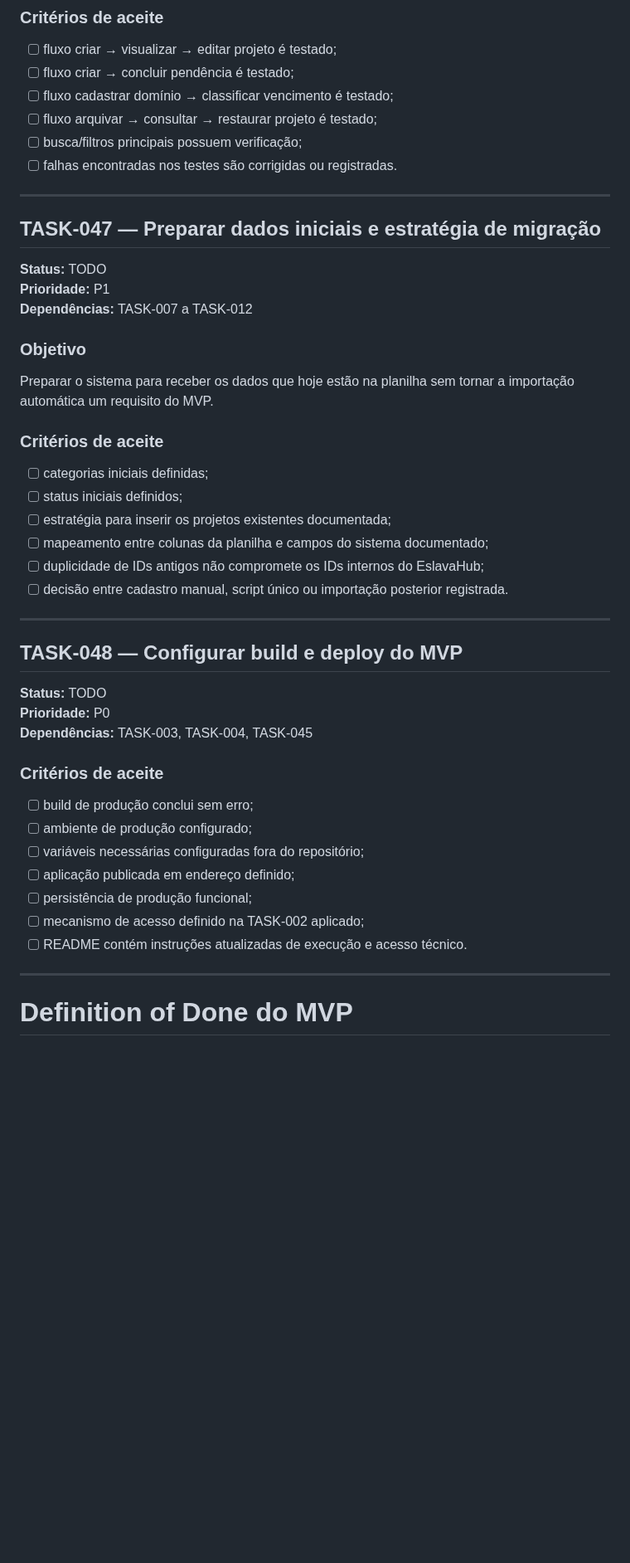
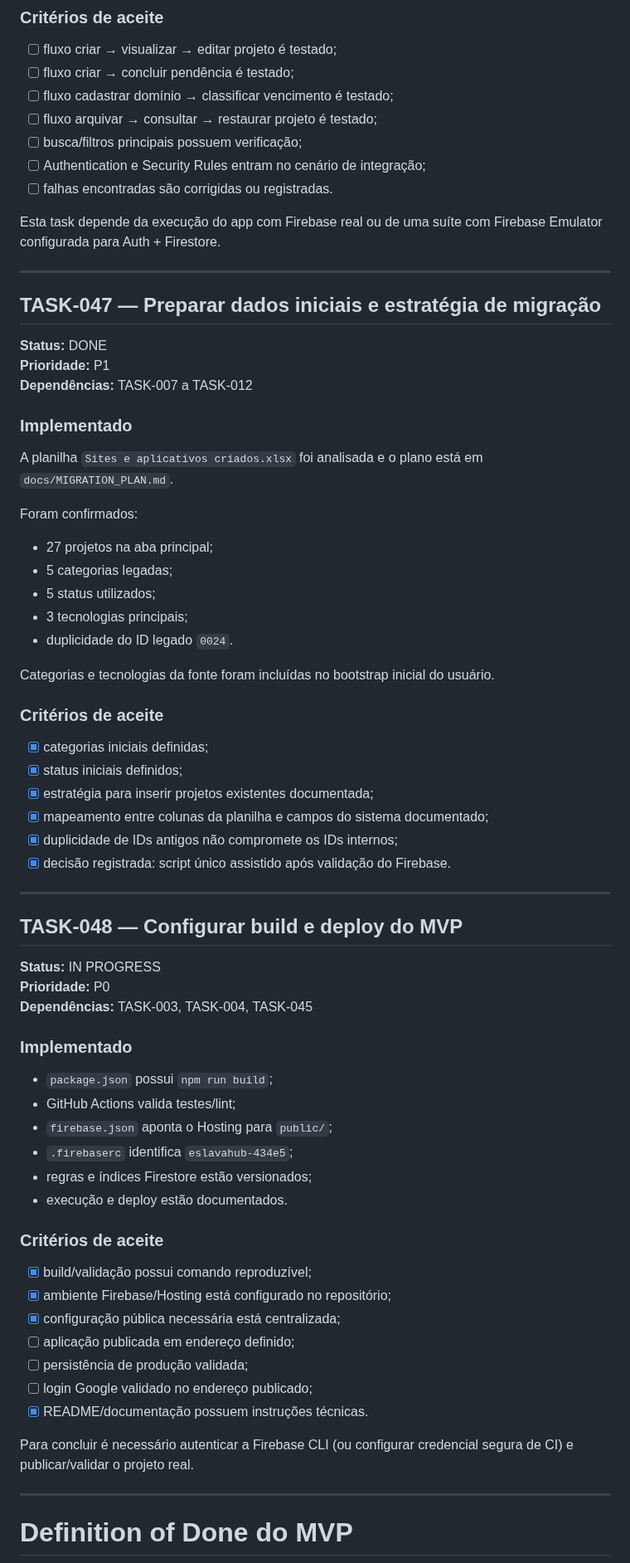
Before and after one commit to abnereslava/eslavahub, a Markdown page: docs/tasks/07-qualidade-e-entrega.md, the part around one of its changes. Shown at 83% size. Drawn GitHub-style; blank space fills up the shorter version.

Commit message:
docs: update quality migration and delivery task status

```diff
--- a/docs/tasks/07-qualidade-e-entrega.md
+++ b/docs/tasks/07-qualidade-e-entrega.md
@@ -78,43 +118,68 @@ Este bloco prepara o EslavaHub para uma primeira versão utilizável e sustentá
 - [ ] fluxo cadastrar domínio → classificar vencimento é testado;
 - [ ] fluxo arquivar → consultar → restaurar projeto é testado;
 - [ ] busca/filtros principais possuem verificação;
-- [ ] falhas encontradas nos testes são corrigidas ou registradas.
+- [ ] Authentication e Security Rules entram no cenário de integração;
+- [ ] falhas encontradas são corrigidas ou registradas.
+
+Esta task depende da execução do app com Firebase real ou de uma suíte com Firebase Emulator configurada para Auth + Firestore.
 
 ---
 
 ## TASK-047 — Preparar dados iniciais e estratégia de migração
 
-**Status:** TODO
+**Status:** DONE
 **Prioridade:** P1
 **Dependências:** TASK-007 a TASK-012
 
-### Objetivo
-Preparar o sistema para receber os dados que hoje estão na planilha sem tornar a importação automática um requisito do MVP.
+### Implementado
+
+A planilha `Sites e aplicativos criados.xlsx` foi analisada e o plano está em `docs/MIGRATION_PLAN.md`.
+
+Foram confirmados:
+
+- 27 projetos na aba principal;
+- 5 categorias legadas;
+- 5 status utilizados;
+- 3 tecnologias principais;
+- duplicidade do ID legado `0024`.
+
+Categorias e tecnologias da fonte foram incluídas no bootstrap inicial do usuário.
 
 ### Critérios de aceite
-- [ ] categorias iniciais definidas;
-- [ ] status iniciais definidos;
-- [ ] estratégia para inserir os projetos existentes documentada;
-- [ ] mapeamento entre colunas da planilha e campos do sistema documentado;
-- [ ] duplicidade de IDs antigos não compromete os IDs internos do EslavaHub;
-- [ ] decisão entre cadastro manual, script único ou importação posterior registrada.
+- [x] categorias iniciais definidas;
+- [x] status iniciais definidos;
+- [x] estratégia para inserir projetos existentes documentada;
+- [x] mapeamento entre colunas da planilha e campos do sistema documentado;
+- [x] duplicidade de IDs antigos não compromete os IDs internos;
+- [x] decisão registrada: script único assistido após validação do Firebase.
 
 ---
 
 ## TASK-048 — Configurar build e deploy do MVP
 
-**Status:** TODO
+**Status:** IN PROGRESS
 **Prioridade:** P0
 **Dependências:** TASK-003, TASK-004, TASK-045
 
+### Implementado
+
+- `package.json` possui `npm run build`;
+- GitHub Actions valida testes/lint;
+- `firebase.json` aponta o Hosting para `public/`;
+- `.firebaserc` identifica `eslavahub-434e5`;
+- regras e índices Firestore estão versionados;
+- execução e deploy estão documentados.
+
 ### Critérios de aceite
-- [ ] build de produção conclui sem erro;
-- [ ] ambiente de produção configurado;
-- [ ] variáveis necessárias configuradas fora do repositório;
+- [x] build/validação possui comando reproduzível;
+- [x] ambiente Firebase/Hosting está configurado no repositório;
+- [x] configuração pública necessária está centralizada;
 - [ ] aplicação publicada em endereço definido;
-- [ ] persistência de produção funcional;
-- [ ] mecanismo de acesso definido na TASK-002 aplicado;
-- [ ] README contém instruções atualizadas de execução e acesso técnico.
+- [ ] persistência de produção validada;
+- [ ] login Google validado no endereço publicado;
+- [x] README/documentação possuem instruções técnicas.
+
+Para concluir é necessário autenticar a Firebase CLI (ou configurar credencial segura de CI) e publicar/validar o projeto real.
 
 ---
 
```
Also changed, not shown: other parts of docs/tasks/07-qualidade-e-entrega.md (+67 -27 lines).
